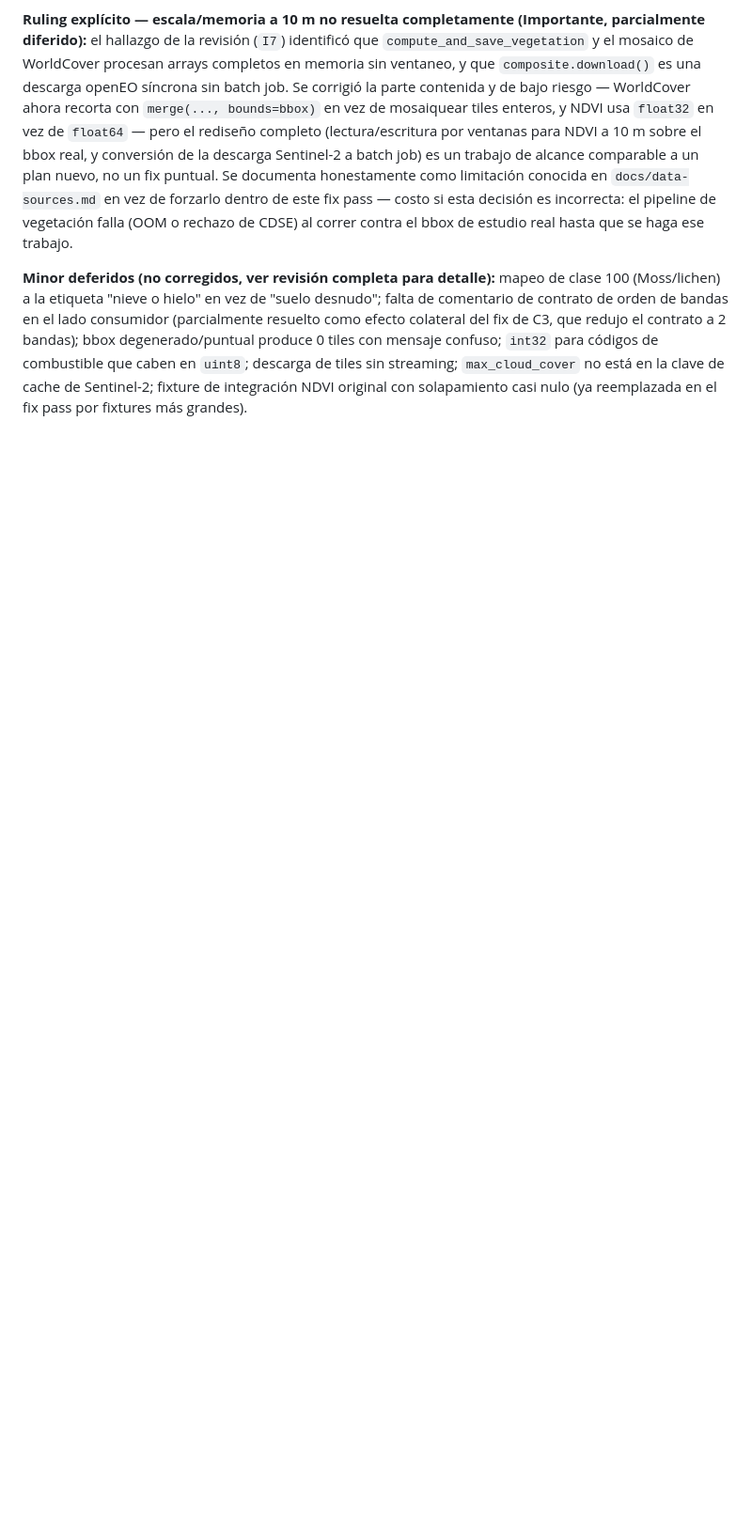
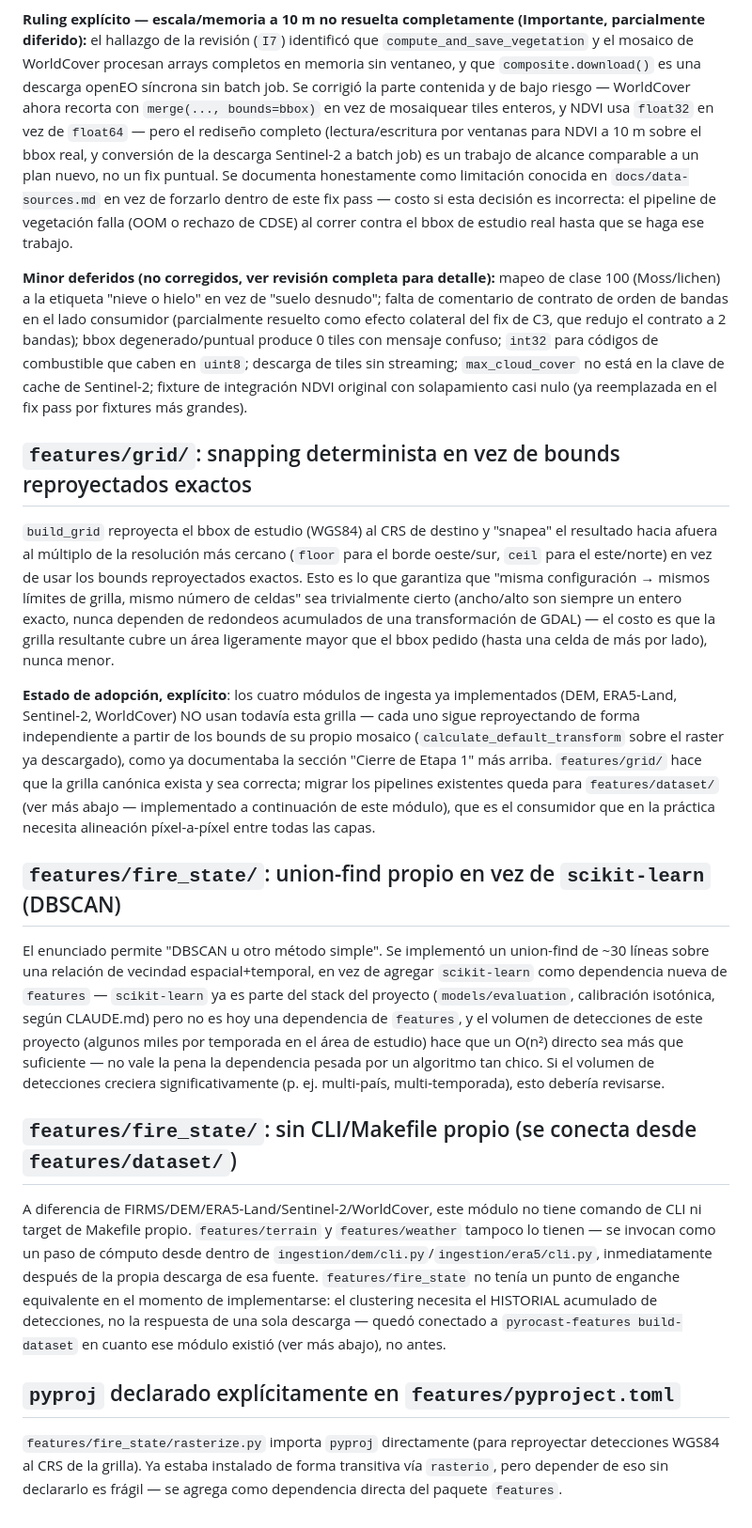
Before and after one commit to TheNewAarons/PyroCast, a Markdown page: docs/decisions.md, the part around the change. Shown at 94% size. GitHub-like rendering; blank space fills up the shorter version.

Commit message:
docs: document features/grid and features/fire_state (fire-events.md, limitations, decisions)
Co-Authored-By: Claude Sonnet 5 <noreply@anthropic.com>

```diff
--- a/docs/decisions.md
+++ b/docs/decisions.md
@@ -409,3 +409,60 @@ combustible que caben en `uint8`; descarga de tiles sin streaming;
 `max_cloud_cover` no está en la clave de cache de Sentinel-2; fixture
 de integración NDVI original con solapamiento casi nulo (ya
 reemplazada en el fix pass por fixtures más grandes).
+
+## `features/grid/`: snapping determinista en vez de bounds reproyectados exactos
+
+`build_grid` reproyecta el bbox de estudio (WGS84) al CRS de destino y
+"snapea" el resultado hacia afuera al múltiplo de la resolución más
+cercano (`floor` para el borde oeste/sur, `ceil` para el este/norte) en
+vez de usar los bounds reproyectados exactos. Esto es lo que garantiza
+que "misma configuración → mismos límites de grilla, mismo número de
+celdas" sea trivialmente cierto (ancho/alto son siempre un entero exacto,
+nunca dependen de redondeos acumulados de una transformación de GDAL) —
+el costo es que la grilla resultante cubre un área ligeramente mayor que
+el bbox pedido (hasta una celda de más por lado), nunca menor.
+
+**Estado de adopción, explícito**: los cuatro módulos de ingesta ya
+implementados (DEM, ERA5-Land, Sentinel-2, WorldCover) NO usan todavía
+esta grilla — cada uno sigue reproyectando de forma independiente a
+partir de los bounds de su propio mosaico (`calculate_default_transform`
+sobre el raster ya descargado), como ya documentaba la sección "Cierre de
+Etapa 1" más arriba. `features/grid/` hace que la grilla canónica exista
+y sea correcta; migrar los pipelines existentes queda para
+`features/dataset/` (ver más abajo — implementado a continuación de este
+módulo), que es el consumidor que en la práctica necesita alineación
+píxel-a-píxel entre todas las capas.
+
+## `features/fire_state/`: union-find propio en vez de `scikit-learn` (DBSCAN)
+
+El enunciado permite "DBSCAN u otro método simple". Se implementó un
+union-find de ~30 líneas sobre una relación de vecindad
+espacial+temporal, en vez de agregar `scikit-learn` como dependencia
+nueva de `features` — `scikit-learn` ya es parte del stack del proyecto
+(`models/evaluation`, calibración isotónica, según CLAUDE.md) pero no es
+hoy una dependencia de `features`, y el volumen de detecciones de este
+proyecto (algunos miles por temporada en el área de estudio) hace que un
+O(n²) directo sea más que suficiente — no vale la pena la dependencia
+pesada por un algoritmo tan chico. Si el volumen de detecciones creciera
+significativamente (p. ej. multi-país, multi-temporada), esto debería
+revisarse.
+
+## `features/fire_state/`: sin CLI/Makefile propio (se conecta desde `features/dataset/`)
+
+A diferencia de FIRMS/DEM/ERA5-Land/Sentinel-2/WorldCover, este módulo no
+tiene comando de CLI ni target de Makefile propio. `features/terrain` y
+`features/weather` tampoco lo tienen — se invocan como un paso de cómputo
+desde dentro de `ingestion/dem/cli.py`/`ingestion/era5/cli.py`,
+inmediatamente después de la propia descarga de esa fuente.
+`features/fire_state` no tenía un punto de enganche equivalente en el
+momento de implementarse: el clustering necesita el HISTORIAL acumulado
+de detecciones, no la respuesta de una sola descarga — quedó conectado a
+`pyrocast-features build-dataset` en cuanto ese módulo existió (ver más
+abajo), no antes.
+
+## `pyproj` declarado explícitamente en `features/pyproject.toml`
+
+`features/fire_state/rasterize.py` importa `pyproj` directamente (para
+reproyectar detecciones WGS84 al CRS de la grilla). Ya estaba instalado
+de forma transitiva vía `rasterio`, pero depender de eso sin declararlo
+es frágil — se agrega como dependencia directa del paquete `features`.
```
Also changed, not shown: docs/fire-events.md (added, +85 -0 lines), docs/limitations.md (+17 -0 lines).
